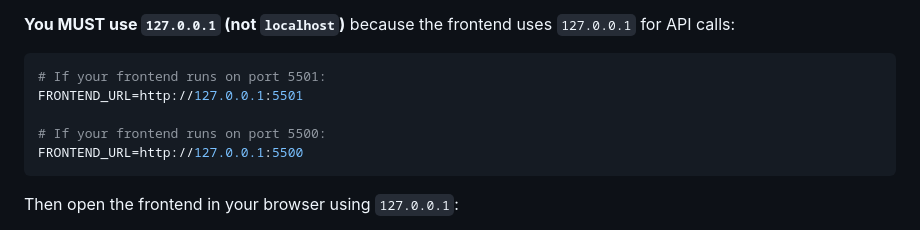
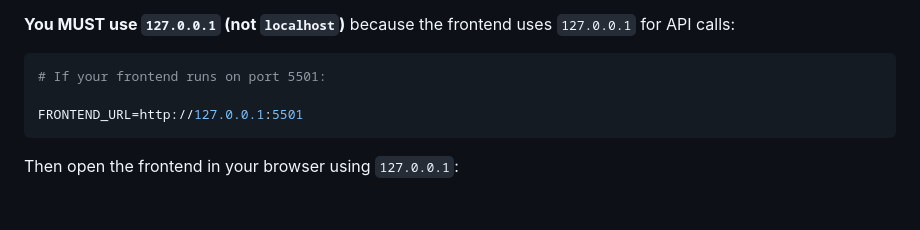
Before and after one commit to muc1982/videoflix, a Markdown page: README.md, the part around the change. GitHub-like rendering; blank space fills up the shorter version.

Commit message:
Fix example URLs in README to use correct format

````diff
--- a/README.md
+++ b/README.md
@@ -49,10 +49,8 @@ cp .env.example .env
 
 ```bash
 # If your frontend runs on port 5501:
+
 FRONTEND_URL=http://127.0.0.1:5501
-
-# If your frontend runs on port 5500:
-FRONTEND_URL=http://127.0.0.1:5500
 ```
 
 Then open the frontend in your browser using `127.0.0.1`:
````
